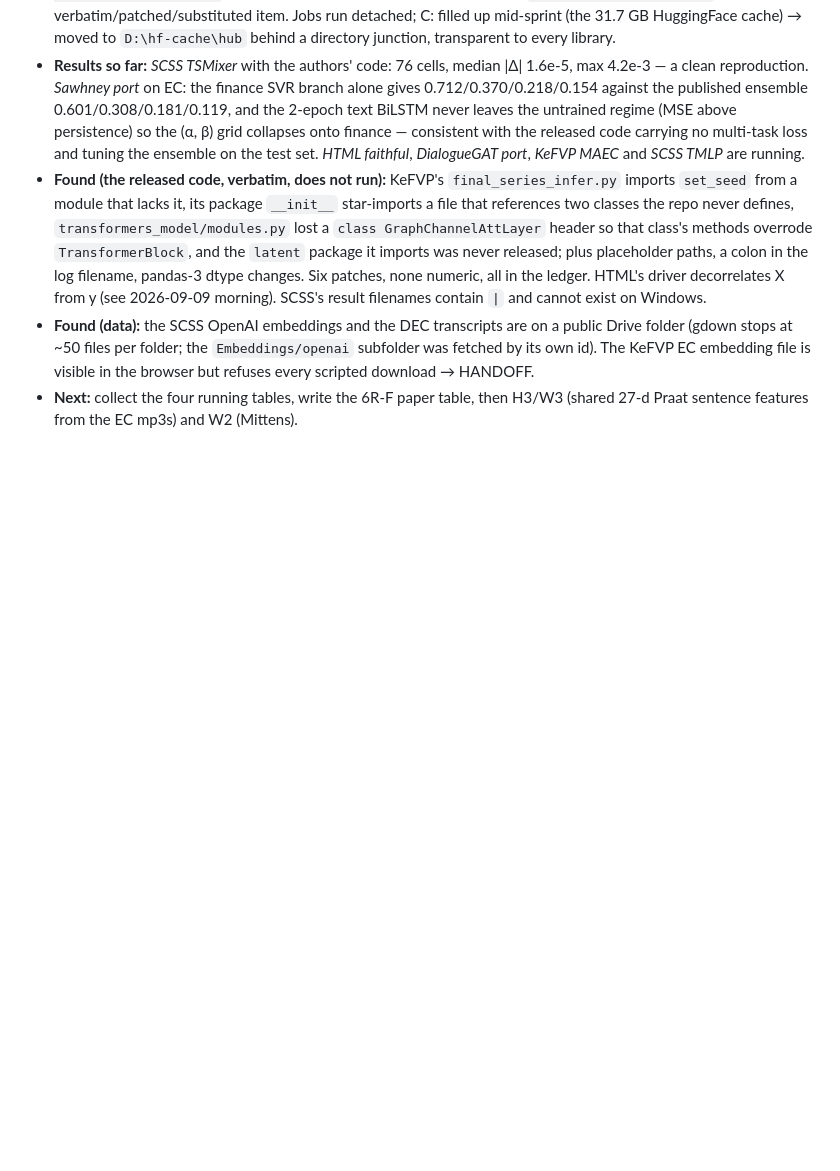
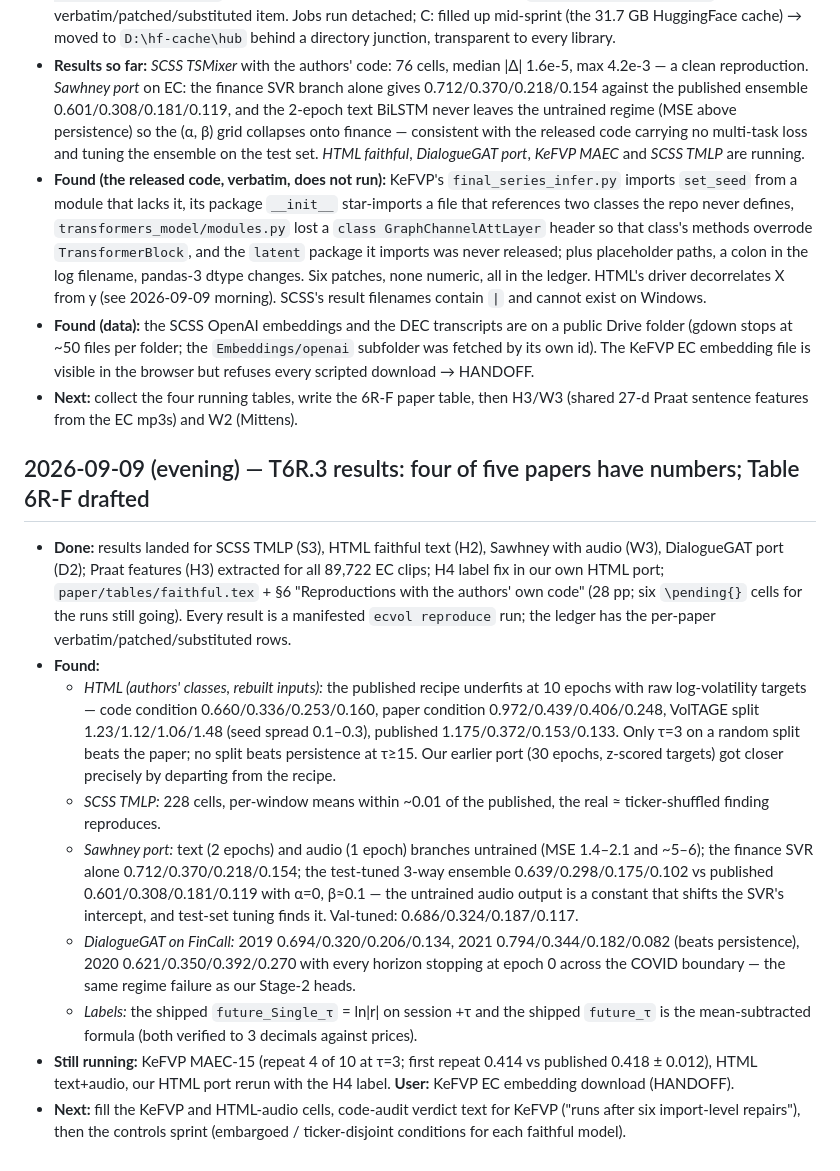
Before and after one commit to urbandrei/Earnings_call_project-main, a Markdown page: JOURNAL.md, the part around the change. Drawn GitHub-style; blank space fills up the shorter version.

Commit message:
JOURNAL: T6R.3 evening — four of five papers have numbers, Table 6R-F drafted
Co-Authored-By: Claude Fable 5.1 <noreply@anthropic.com>
Claude-Session: https://claude.ai/code/session_01GB23khHWBMqY3821rNhNgi

```diff
--- a/JOURNAL.md
+++ b/JOURNAL.md
@@ -583,3 +583,15 @@ ef\edgar_submissions\`. Consistent with Earnings25's measured call times (45% be
 - **Found (the released code, verbatim, does not run):** KeFVP's `final_series_infer.py` imports `set_seed` from a module that lacks it, its package `__init__` star-imports a file that references two classes the repo never defines, `transformers_model/modules.py` lost a `class GraphChannelAttLayer` header so that class's methods overrode `TransformerBlock`, and the `latent` package it imports was never released; plus placeholder paths, a colon in the log filename, pandas-3 dtype changes. Six patches, none numeric, all in the ledger. HTML's driver decorrelates X from y (see 2026-09-09 morning). SCSS's result filenames contain `|` and cannot exist on Windows.
 - **Found (data):** the SCSS OpenAI embeddings and the DEC transcripts are on a public Drive folder (gdown stops at ~50 files per folder; the `Embeddings/openai` subfolder was fetched by its own id). The KeFVP EC embedding file is visible in the browser but refuses every scripted download → HANDOFF.
 - **Next:** collect the four running tables, write the 6R-F paper table, then H3/W3 (shared 27-d Praat sentence features from the EC mp3s) and W2 (Mittens).
+
+## 2026-09-09 (evening) — T6R.3 results: four of five papers have numbers; Table 6R-F drafted
+
+- **Done:** results landed for SCSS TMLP (S3), HTML faithful text (H2), Sawhney with audio (W3), DialogueGAT port (D2); Praat features (H3) extracted for all 89,722 EC clips; H4 label fix in our own HTML port; `paper/tables/faithful.tex` + §6 "Reproductions with the authors' own code" (28 pp; six `\pending{}` cells for the runs still going). Every result is a manifested `ecvol reproduce` run; the ledger has the per-paper verbatim/patched/substituted rows.
+- **Found:**
+  - *HTML (authors' classes, rebuilt inputs):* the published recipe underfits at 10 epochs with raw log-volatility targets — code condition 0.660/0.336/0.253/0.160, paper condition 0.972/0.439/0.406/0.248, VolTAGE split 1.23/1.12/1.06/1.48 (seed spread 0.1–0.3), published 1.175/0.372/0.153/0.133. Only τ=3 on a random split beats the paper; no split beats persistence at τ≥15. Our earlier port (30 epochs, z-scored targets) got closer precisely by departing from the recipe.
+  - *SCSS TMLP:* 228 cells, per-window means within ~0.01 of the published, the real ≈ ticker-shuffled finding reproduces.
+  - *Sawhney port:* text (2 epochs) and audio (1 epoch) branches untrained (MSE 1.4–2.1 and ~5–6); the finance SVR alone 0.712/0.370/0.218/0.154; the test-tuned 3-way ensemble 0.639/0.298/0.175/0.102 vs published 0.601/0.308/0.181/0.119 with α=0, β≈0.1 — the untrained audio output is a constant that shifts the SVR's intercept, and test-set tuning finds it. Val-tuned: 0.686/0.324/0.187/0.117.
+  - *DialogueGAT on FinCall:* 2019 0.694/0.320/0.206/0.134, 2021 0.794/0.344/0.182/0.082 (beats persistence), 2020 0.621/0.350/0.392/0.270 with every horizon stopping at epoch 0 across the COVID boundary — the same regime failure as our Stage-2 heads.
+  - *Labels:* the shipped `future_Single_τ` = ln|r| on session +τ and the shipped `future_τ` is the mean-subtracted formula (both verified to 3 decimals against prices).
+- **Still running:** KeFVP MAEC-15 (repeat 4 of 10 at τ=3; first repeat 0.414 vs published 0.418 ± 0.012), HTML text+audio, our HTML port rerun with the H4 label. **User:** KeFVP EC embedding download (HANDOFF).
+- **Next:** fill the KeFVP and HTML-audio cells, code-audit verdict text for KeFVP ("runs after six import-level repairs"), then the controls sprint (embargoed / ticker-disjoint conditions for each faithful model).
```
